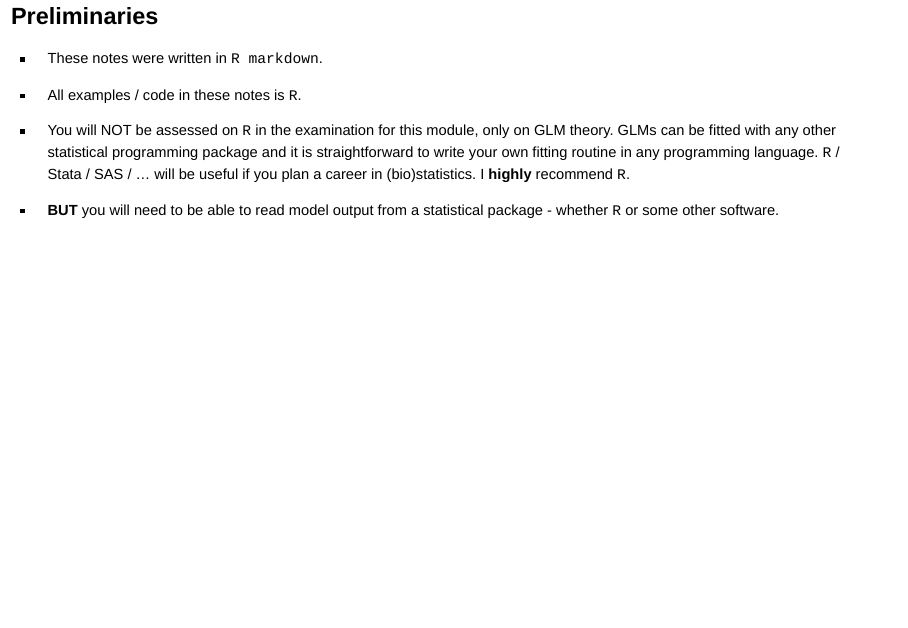
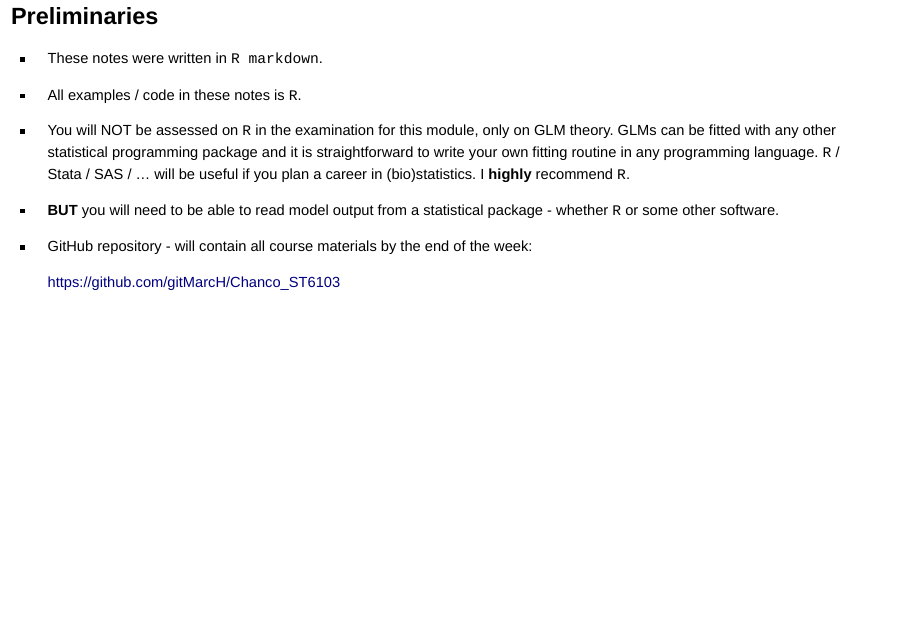
Before and after one commit to gitMarcH/Chanco_ST6103, an R Markdown document (Chanco_ST6103_GLM_2019_Henrion_Session1.Rmd): page 2 of 55. Rendered offline with R 4.5, knitr and Pandoc, with nearby package versions; drawn as Slidy slides in place of the format the file asks for.

Commit message:
Updating session 1 notes

```diff
--- a/Chanco_ST6103_GLM_2019_Henrion_Session1.Rmd
+++ b/Chanco_ST6103_GLM_2019_Henrion_Session1.Rmd
@@ -28,6 +28,9 @@ require(gridExtra)
 
 * **BUT** you will need to be able to read model output from a statistical package - whether `R` or some other software.
 
+* GitHub repository - will contain all course materials by the end of the week:
+
+  <https://github.com/gitMarcH/Chanco_ST6103>
 
 #
 
```
Also changed, not shown: 1 other file.
